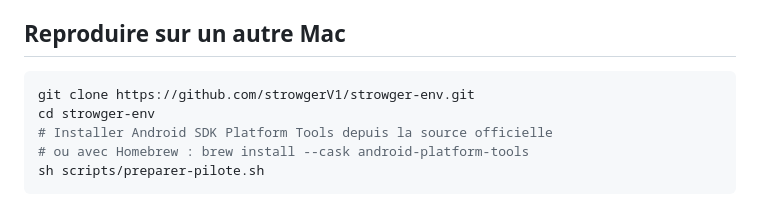
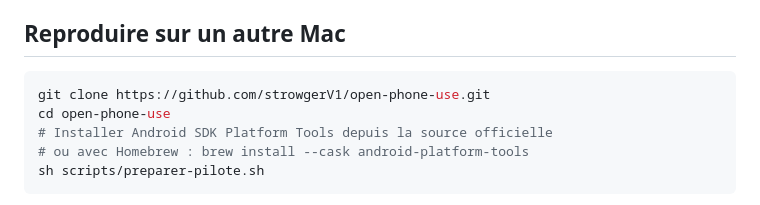
Before and after one commit to strowgerV1/open-phone-use, a Markdown page: DEMAIN.md, the part around the change. Drawn GitHub-style.

````diff
--- a/DEMAIN.md
+++ b/DEMAIN.md
@@ -56,8 +56,8 @@ Pour choisir un téléphone précis à l’enregistrement, ajouter `--serial IDE
 ## Reproduire sur un autre Mac
 
 ```sh
-git clone https://github.com/strowgerV1/strowger-env.git
-cd strowger-env
+git clone https://github.com/strowgerV1/open-phone-use.git
+cd open-phone-use
 # Installer Android SDK Platform Tools depuis la source officielle
 # ou avec Homebrew : brew install --cask android-platform-tools
 sh scripts/preparer-pilote.sh
````
Also changed, not shown: README.md (+2 -2 lines).
